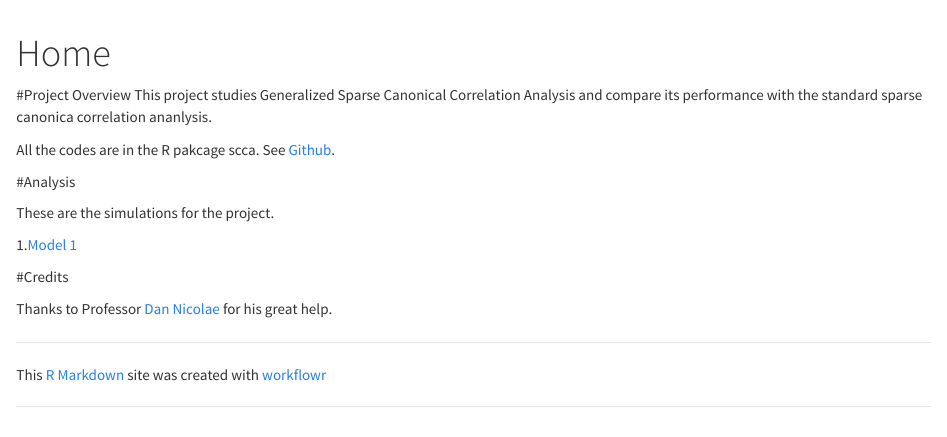
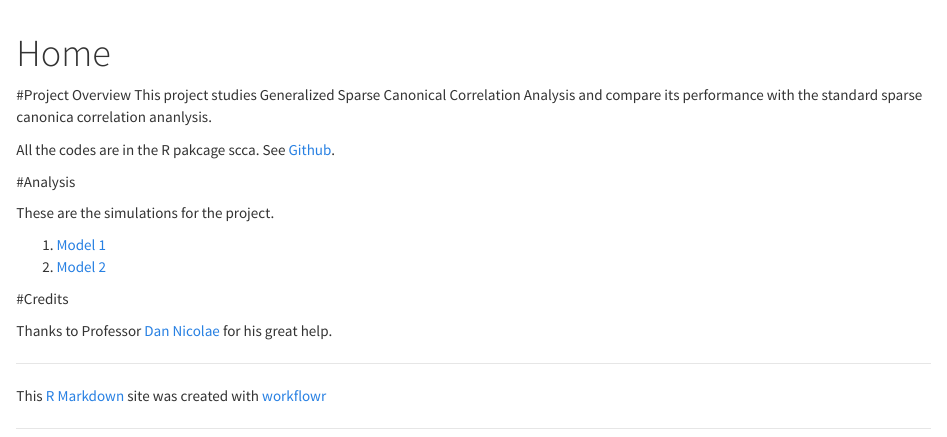
Before and after one commit to DongyueXie/GSCCA, an R Markdown document (analysis/index.Rmd): the page in a window 1100 px wide, from its top. Rendered offline with R 4.5, knitr and Pandoc, with nearby package versions.

Commit message:
wflow_publish("index.Rmd")

```diff
--- a/analysis/index.Rmd
+++ b/analysis/index.Rmd
@@ -14,7 +14,8 @@ All the codes are in the R pakcage scca. See [Github](https://github.com/Dongyue
 
 These are the simulations for the project.
 
-1.[Model 1](model1.html)
+1. [Model 1](model1.html)
+2. [Model 2](model2.html)
 
 
 #Credits
```
